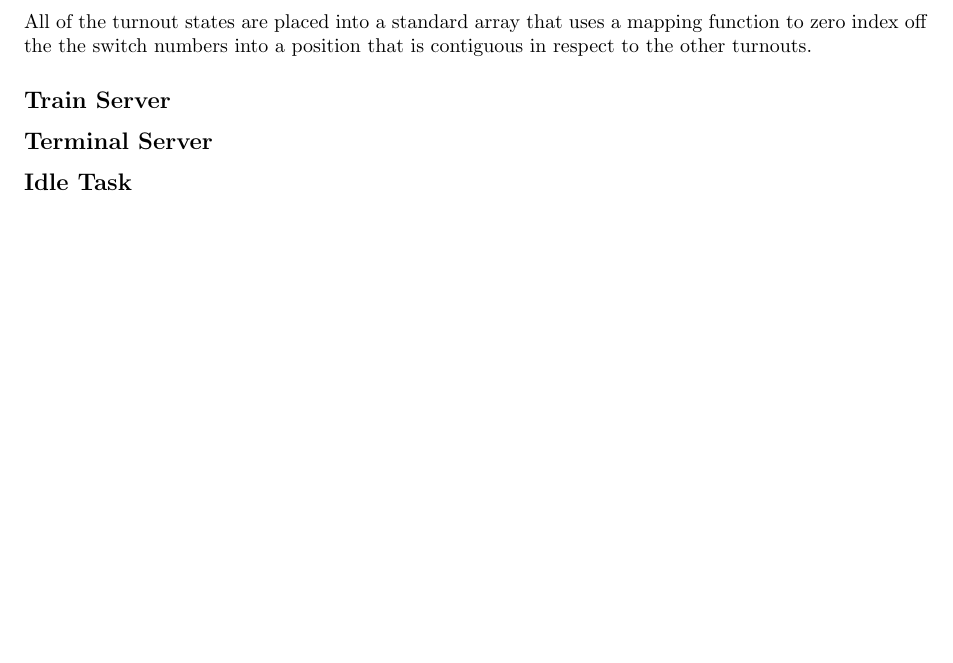
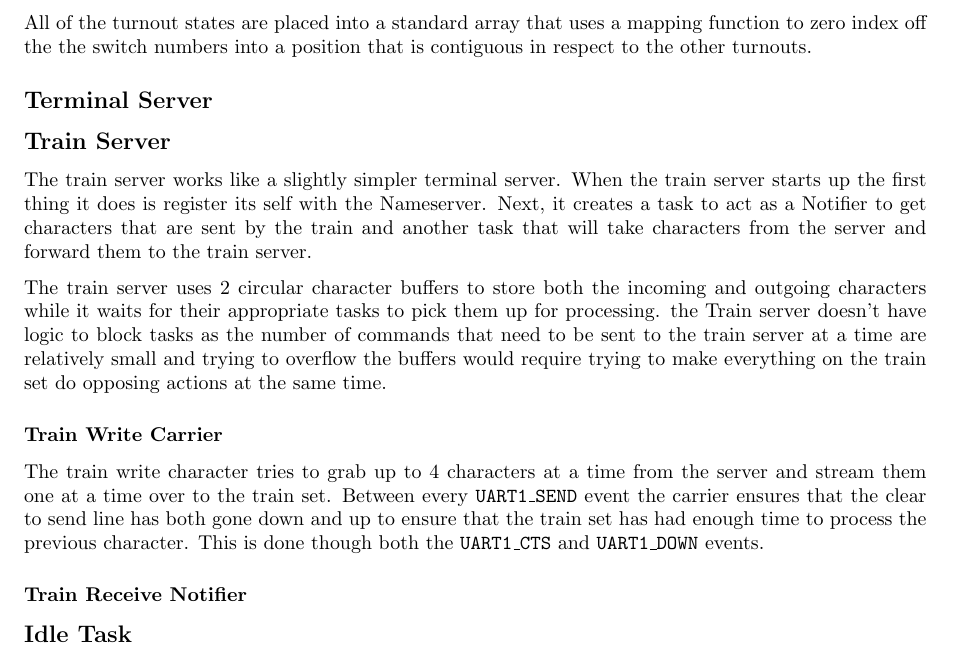
Before and after one commit to ferrous26/cs452-flaming-meme, a LaTeX document (report/kernel4/report.tex): part of page 14 of 15, cut so that both start at the same text, the shorter picture padded with empty space. Compiled offline with pdfLaTeX.

Commit message:
filled in some train server info, put in info for await event

```diff
--- a/report/kernel4/report.tex
+++ b/report/kernel4/report.tex
@@ -929,9 +946,34 @@ All of the turnout states are placed into a standard array that uses a mapping
 function to zero index off the the switch numbers into a position that is
 contiguous in respect to the other turnouts.
 
+\subsection*{Terminal Server}
+
 \subsection*{Train Server}
 
-\subsection*{Terminal Server}
+The train server works like a slightly simpler terminal server. When the train
+server starts up the first thing it does is register its self with the
+Nameserver. Next, it creates a task to act as a Notifier to get characters that
+are sent by the train and another task that will take characters from the
+server and forward them to the train server.
+
+The train server uses 2 circular character buffers to store both the incoming
+and outgoing characters while it waits for their appropriate tasks to pick them
+up for processing. the Train server doesn't have logic to block tasks as the
+number of commands that need to be sent to the train server at a time are
+relatively small and trying to overflow the buffers would require trying to
+make everything on the train set do opposing actions at the same time.
+
+\subsubsection*{Train Write Carrier}
+
+The train write character tries to grab up to 4 characters at a time from the
+server and stream them one at a time over to the train set. Between every
+\ttt{UART1\_SEND} event the carrier ensures that the clear to send line has
+both gone down and up to ensure that the train set has had enough time to
+process the previous character. This is done though both the \ttt{UART1\_CTS}
+and \ttt{UART1\_DOWN} events.
+
+\subsubsection*{Train Receive Notifier}
+
 
 \subsection*{Idle Task}
 
```
Also changed, not shown: report/kernel4/report.tex (27 more changed lines).
